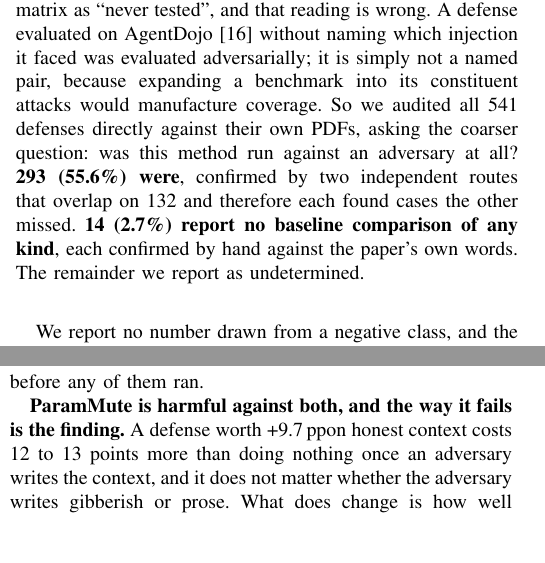
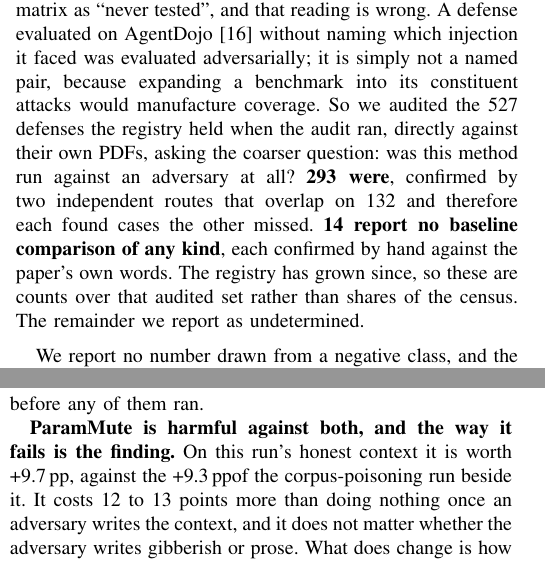
Before and after one commit to Nyamtulla/context_poison, a LaTeX paper (latex/main.tex, which reads latex/numbers.tex, latex/sections/03-literatures.tex, latex/sections/08-results.tex): two parts of the columns of pages 7 and 14 of 23, joined at a grey line, cut so that both start at the same text, the shorter picture padded with empty space. Compiled offline with pdfLaTeX.

Commit message:
Read-through repairs in the results and literatures sections
A figure caption read "by Fisher's exact test [cite], exact test, hollow are
not" --- a fragment left behind by an earlier edit.

ParamMute's clean benefit appeared as +9.3pp in one subsection and +9.7pp in
another. Both are right: 48.4 to 57.7 in the corpus-poisoning run and 48.47 to
58.13 in the false-evidence run. Neither said which run it came from, so the
two read as a contradiction. The second now names its run.

DyPRAG's dose-range scores carried no percent sign while the arm they are
compared against did. RobustRAG "fails completely" against corpus poisoning
sat beside 4.6% versus an undefended 3.4%, which reads as a small win; it
gives no protection and both arms are on the floor.

The adversarial-validation audit ran over the registry as it stood on
15 October, 527 defenses. Section 3 reported its counts as percentages of the
census, which now holds 541, so 55.6% and 2.7% were shares of a retired
denominator. The counts stand and the percentages are gone, with the audited
set named and its date implied.

```diff
--- a/latex/numbers.tex
+++ b/latex/numbers.tex
@@ -51,6 +51,7 @@
 \newcommand{\NAcdGradientBeyond}{10.3}
 \newcommand{\NAcdAdaptiveItems}{686}
 \newcommand{\NAcdAdaptiveMdr}{7.6}
+\newcommand{\NDefEvalAudited}{527}
 \newcommand{\NValidationDraw}{125}
 \newcommand{\NValidationHigh}{38}
 \newcommand{\NValidationMedium}{52}
--- a/latex/sections/03-literatures.tex
+++ b/latex/sections/03-literatures.tex
@@ -295,12 +295,13 @@ is tempting to read the complement of the matrix as ``never tested'', and that
 reading is wrong. A defense evaluated on AgentDojo~\cite{debenedetti-2024-agentdojo} without naming which
 injection it faced was evaluated adversarially; it is simply not a named pair,
 because expanding a benchmark into its constituent attacks would manufacture
-coverage. So we audited all \NDefenses{} defenses directly against their own
-PDFs, asking the coarser question: was this method run against an adversary at
-all? \textbf{293 (55.6\%) were}, confirmed by two independent routes that
-overlap on 132 and therefore each found cases the other missed. \textbf{14
-(2.7\%) report no baseline comparison of any kind}, each confirmed by hand
-against the paper's own words. The remainder we report as undetermined.
+coverage. So we audited the \NDefEvalAudited{} defenses the registry held when the
+audit ran, directly against their own PDFs, asking the coarser question: was
+this method run against an adversary at all? \textbf{293 were}, confirmed by
+two independent routes that overlap on 132 and therefore each found cases the
+other missed. \textbf{14 report no baseline comparison of any kind}, each
+confirmed by hand against the paper's own words. The registry has grown since,
+so these are counts over that audited set rather than shares of the census. The remainder we report as undetermined.
 
 We report no number drawn from a negative class, and the reason generalizes.
 We built three automated passes over these papers and hand-checking each found
--- a/latex/sections/08-results.tex
+++ b/latex/sections/08-results.tex
@@ -275,7 +275,8 @@ COIECD    &  400 & +1.0           & -1.2 \\
 \end{table}
 
 \textbf{ParamMute is harmful against both, and the way it fails is the
-finding.} A defense worth +9.7\pp on honest context costs 12 to 13 points more
+finding.} On this run's honest context it is worth +9.7\pp, against the
++9.3\pp of the corpus-poisoning run beside it. It costs 12 to 13 points more
 than doing nothing once an adversary writes the context, and it does not matter
 whether the adversary writes gibberish or prose. What does change is how well
 ParamMute does its own job. Its suppression of the wrong parametric answer
```
Also changed, not shown: latex/sections/08b-results2.tex (+5 -4 lines), latex/sections/08-results.tex (4 more changed lines), 1 other file.
